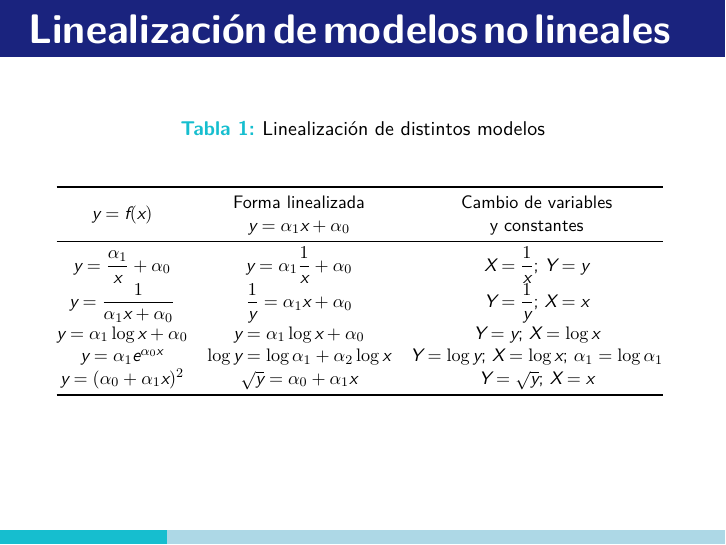
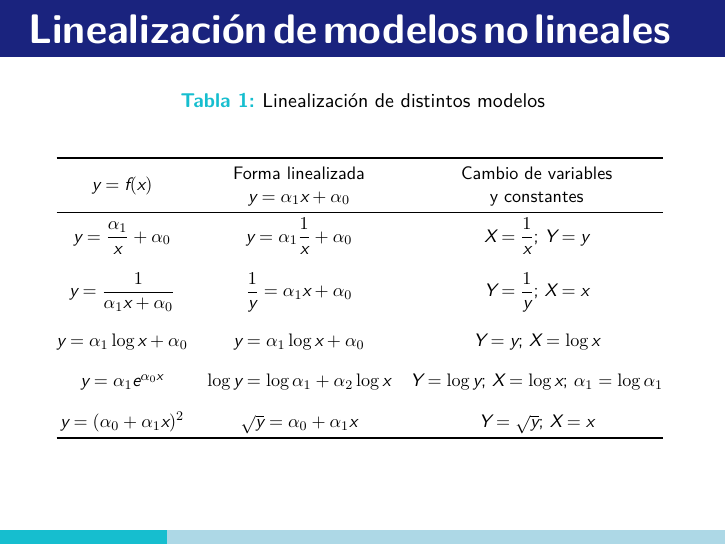
Before and after one commit to jiep/TFM, LaTeX slides (presentación/presentación.tex, which reads presentación/beamerthemeTFM.sty): page 16 of 62. Compiled offline with XeLaTeX.

Commit message:
Corregidos errores con tabla y plantilla

```diff
--- a/presentación/beamerthemeTFM.sty
+++ b/presentación/beamerthemeTFM.sty
@@ -151,10 +151,10 @@
 	\progressbar@tmpcounta=\insertframenumber
 	\progressbar@tmpcountb=\inserttotalframenumber
 	\progressbar@tmpdim=\progressbar@pbwidth
-	\divide\progressbar@tmpdim by 100
+	\divide\progressbar@tmpdim by 1000
 	  \multiply\progressbar@tmpdim by \progressbar@tmpcounta
 	  \divide\progressbar@tmpdim by \progressbar@tmpcountb
-	    \multiply\progressbar@tmpdim by 100
+	    \multiply\progressbar@tmpdim by 1000
 
 
 	\begin{tikzpicture}
--- a/presentación/presentación.tex
+++ b/presentación/presentación.tex
@@ -185,9 +185,13 @@ El Machine Learning permite resolver infinidad de problemas que se pueden clasif
 			\toprule
 			$y = f(x)$                             & \begin{tabular}[c]{@{}c@{}}Forma linealizada\\ $y = \alpha_1 x + \alpha_0$\end{tabular} & \begin{tabular}[c]{@{}c@{}}Cambio de variables\\ y constantes\end{tabular} \\ \midrule
 			$y = \dfrac{\alpha_1}{x} + \alpha_0$   & $y = \alpha_1 \dfrac{1}{x} + \alpha_0$                                                  & $X=\dfrac{1}{x}$; $Y=y$                                                    \\
+			\addlinespace[1em]
 			$y = \dfrac{1}{\alpha_1 x + \alpha_0}$ & $\dfrac{1}{y} = \alpha_1 x + \alpha_0$                                                  & $Y=\dfrac{1}{y}$; $X=x$                                                    \\
+			\addlinespace[1em]
 			$y = \alpha_1 \log x + \alpha_0$       & $y = \alpha_1 \log x + \alpha_0$                                                        & $Y = y$; $X = \log x$                                                      \\
+			\addlinespace[1em]
 			$y = \alpha_1 e^{\alpha_0 x}$          & $\log y = \log \alpha_1 + \alpha_2 \log x$                                              & $Y = \log y$; $X = \log x$; $\alpha_1 = \log \alpha_1$                     \\
+			\addlinespace[1em]
 			$y = (\alpha_0 + \alpha_1 x)^2$        & $\sqrt{y} = \alpha_0 + \alpha_1 x$                                                      & $Y = \sqrt{y}$; $X=x$                                                      \\ \bottomrule
 		\end{tabular}
 		}
```
